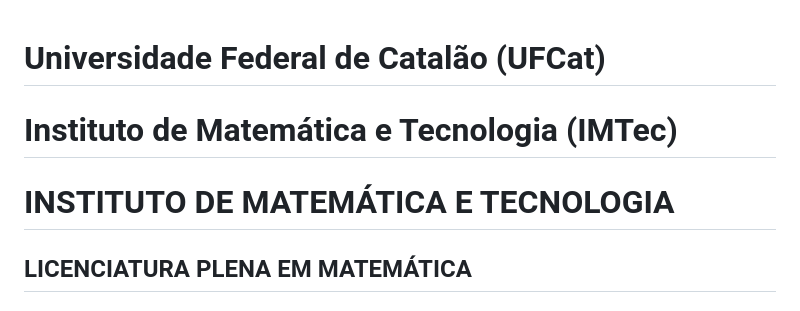
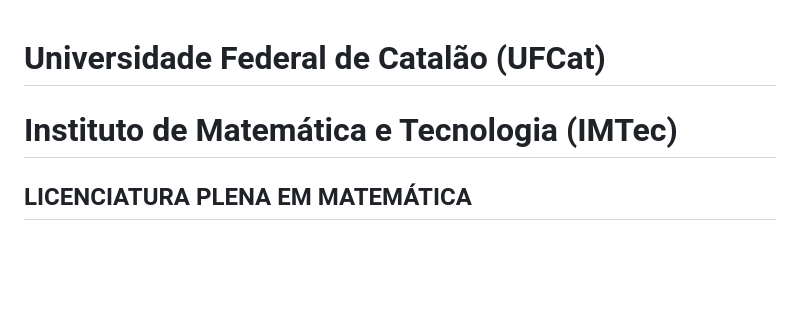
Before and after one commit to filipe19/PLATAFORMA-DE-EDUCA-O-FINANCEIRA-PARA-ESTUDANTES-APLICADA-AO-9-ANO-DO-ENSINO-FUNDAMENTAL, a Markdown page: README.md, the part around the change. GitHub-like rendering; blank space fills up the shorter version.

Commit message:
update praticas extensionistas 2

```diff
--- a/README.md
+++ b/README.md
@@ -1,6 +1,5 @@
 # Universidade Federal de Catalão (UFCat)
 # Instituto de Matemática e Tecnologia (IMTec)
-# INSTITUTO DE MATEMÁTICA E TECNOLOGIA
 ## LICENCIATURA PLENA EM MATEMÁTICA
 ### Práticas Extensionistas II
 
```
